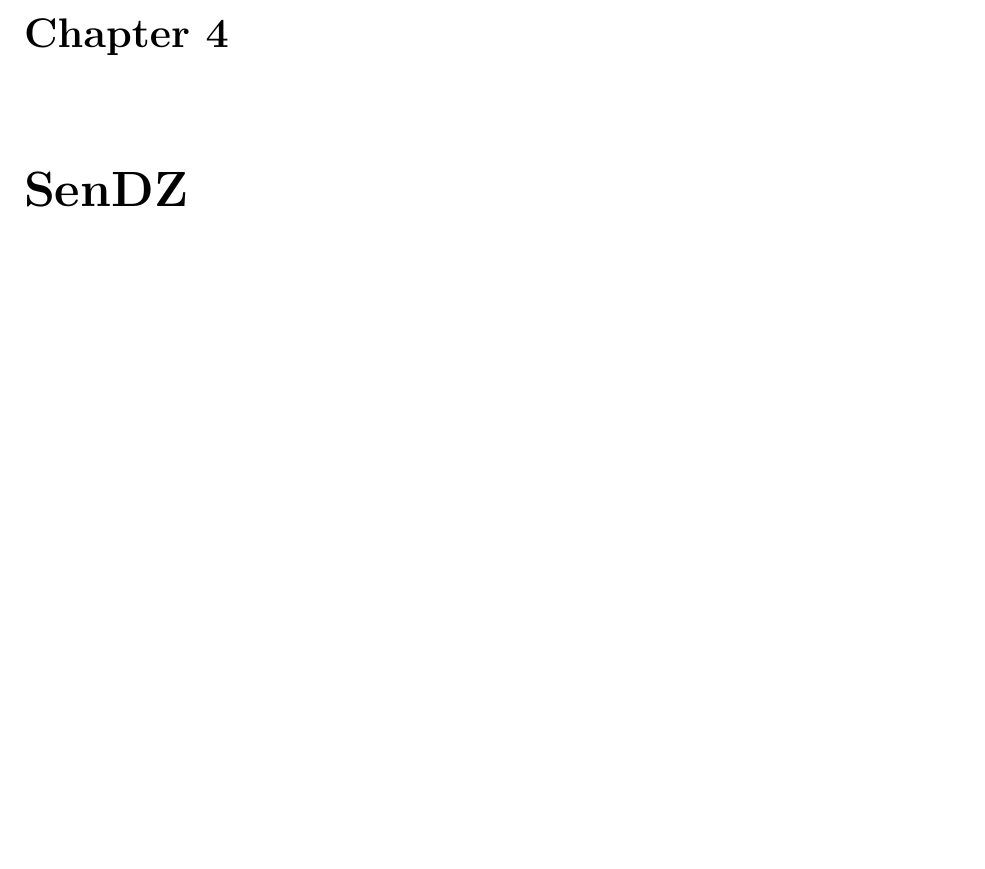
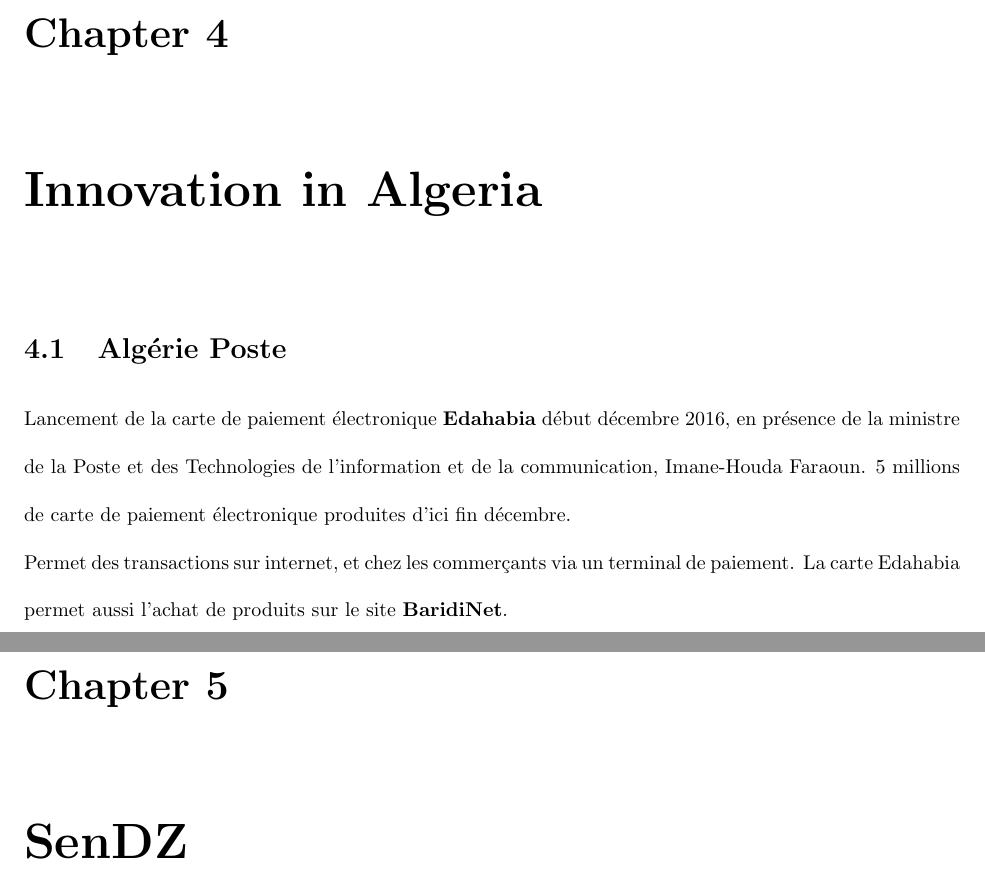
Before and after one commit to achab/sendz, a LaTeX document (latex/doc.tex): part of page 8 of 8 before the commit and two parts of pages 9 and 10 of 10 after it, the two joined at a grey line, cut so that both start at the same text, the shorter picture padded with empty space. Compiled offline with pdfLaTeX.

Commit message:
added section about algerie poste

```diff
--- a/latex/doc.tex
+++ b/latex/doc.tex
@@ -70,6 +71,17 @@
 Gemalto
 \section{Oberthur Technologies}
 Oberthur
+\section{BrainTree}
+\href{https://www.braintreepayments.com/}{BrainTree}
+
+\chapter{Innovation in Algeria}
+\section{Algérie Poste}
+Lancement de la carte de paiement électronique \textbf{Edahabia} début décembre 2016,
+en présence de la ministre de la Poste et des Technologies de l'information et de la communication, Imane-Houda Faraoun.
+5 millions de carte de paiement électronique produites d'ici fin décembre. \\
+Permet des transactions sur internet, et chez les commerçants via un terminal de paiement.
+La carte Edahabia permet aussi l'achat de produits sur le site \textbf{BaridiNet}.
+
 \chapter{SenDZ}
 
 
```
Also changed, not shown: latex/doc.pdf, latex/doc.tex (1 more changed lines).
